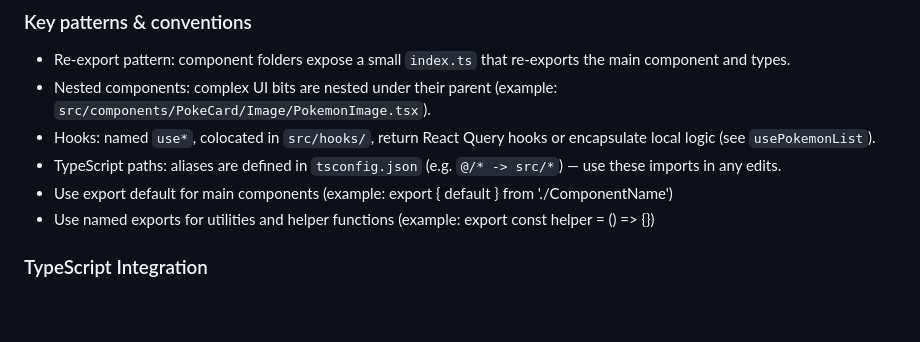
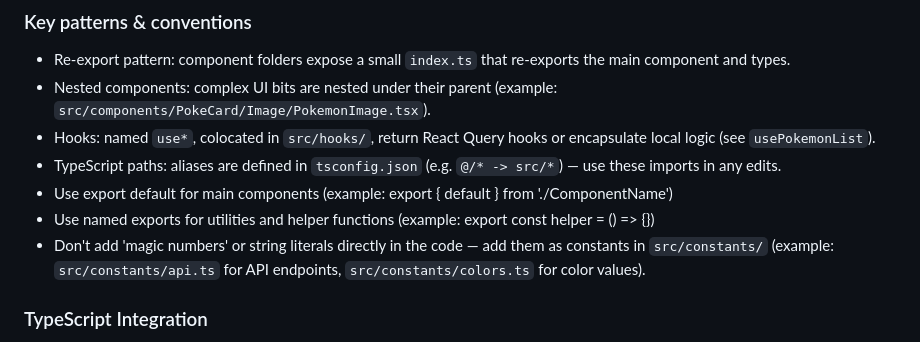
Before and after one commit to AlanCasal/pokemon-flashlist-swipe, a Markdown page: .github/copilot-instructions.md, the part around the change. Rendered like a GitHub page; blank space fills up the shorter version.

Commit message:
added non magic numbers rule

```diff
--- a/.github/copilot-instructions.md
+++ b/.github/copilot-instructions.md
@@ -39,6 +39,7 @@ applyTo: '**/*.jsx, **/*.tsx, **/*.js, **/*.ts
 - TypeScript paths: aliases are defined in `tsconfig.json` (e.g. `@/* -> src/*`) — use these imports in any edits.
 - Use export default for main components (example: export { default } from './ComponentName')
 - Use named exports for utilities and helper functions (example: export const helper = () => {})
+- Don't add 'magic numbers' or string literals directly in the code — add them as constants in `src/constants/` (example: `src/constants/api.ts` for API endpoints, `src/constants/colors.ts` for color values).
 
 ### TypeScript Integration
 
```
Also changed, not shown: .kilocode/rules/rules.md (+1 -0 lines), AGENTS.md (+1 -0 lines).
